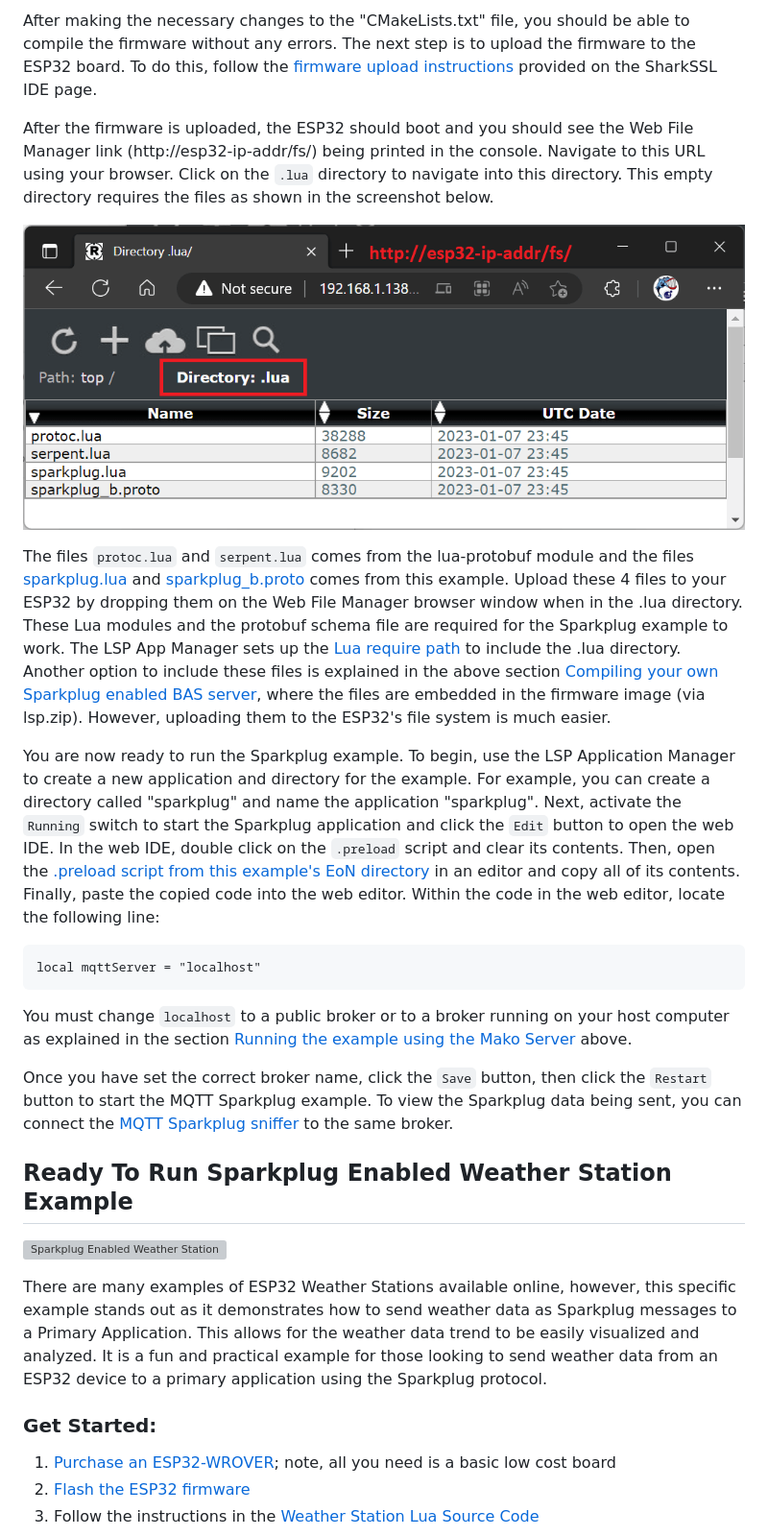
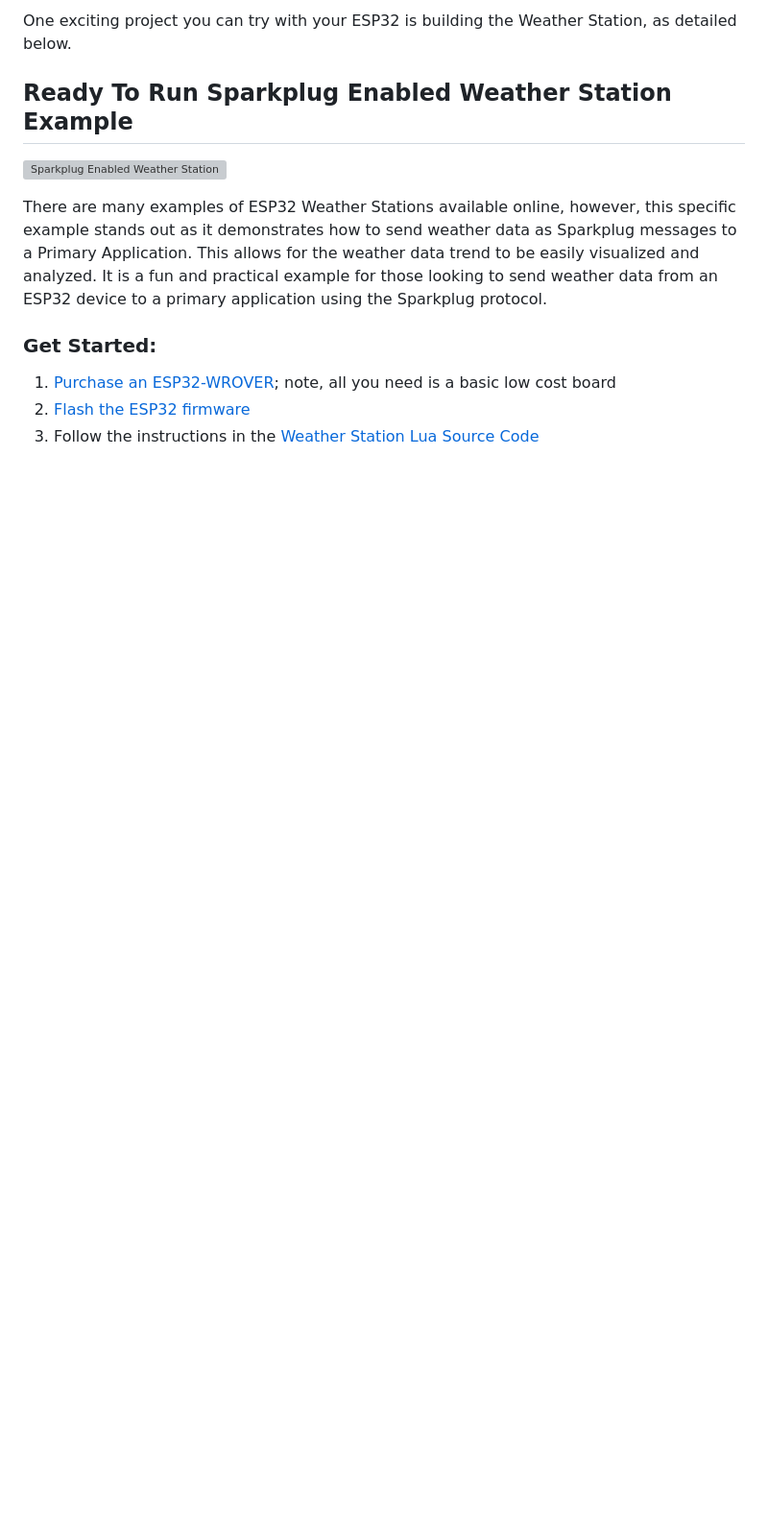
Before and after one commit to RealTimeLogic/LSP-Examples, a Markdown page: Sparkplug/README.md, the part around the change printed below. Shown: that part at 96% size. Rendered like a GitHub page; blank space fills up the shorter version; grey boxes are pictures that could not be loaded.

````diff
--- a/Sparkplug/README.md
+++ b/Sparkplug/README.md
@@ -311,20 +290,4 @@ The compile time macros disable the non compatible IO in lua-protobuf and regist
-After making the necessary changes to the "CMakeLists.txt" file, you should be able to compile the firmware without any errors. The next step is to upload the firmware to the ESP32 board. To do this, follow the [firmware upload instructions](https://realtimelogic.com/downloads/sharkssl/ESP32/?bas=#upload) provided on the SharkSSL IDE page.
-
-After the firmware is uploaded, the ESP32 should boot and you should see the Web File Manager link (http://esp32-ip-addr/fs/) being printed in the console. Navigate to this URL using your browser. Click on the `.lua` directory to navigate into this directory. This empty directory requires the files as shown in the screenshot below.
-
-![Web File Manager showing the required Sparkplug modules](doc/wfm-sparkplug-modules.png)
-
-The files `protoc.lua` and `serpent.lua` comes from the lua-protobuf module and the files [sparkplug.lua](EoN/.lua/sparkplug.lua) and [sparkplug_b.proto](EoN/.lua/sparkplug_b.proto) comes from this example. Upload these 4 files to your ESP32 by dropping them on the Web File Manager browser window when in the .lua directory. These Lua modules and the protobuf schema file are required for the Sparkplug example to work. The LSP App Manager sets up the [Lua require path](https://realtimelogic.com/ba/doc/en/lua/man/manual.html#6.3) to include the .lua directory. Another option to include these files is explained in the above section [Compiling your own Sparkplug enabled BAS server](#compiling-your-own-sparkplug-enabled-bas-server), where the files are embedded in the firmware image (via lsp.zip). However, uploading them to the ESP32's file system is much easier.
-
-You are now ready to run the Sparkplug example. To begin, use the LSP Application Manager to create a new application and directory for the example. For example, you can create a directory called "sparkplug" and name the application "sparkplug". Next, activate the `Running` switch to start the Sparkplug application and click the `Edit` button to open the web IDE. In the web IDE, double click on the `.preload` script and clear its contents. Then, open the [.preload script from this example's EoN directory](EoN/.preload) in an editor and copy all of its contents. Finally, paste the copied code into the web editor. Within the code in the web editor, locate the following line:
-
-```
-local mqttServer = "localhost"
-```
-
-You must change `localhost` to a public broker or to a broker running on your host computer as explained in the section [Running the example using the Mako Server](#running-the-provided-example-as-is-using-the-mako-server) above.
-
-Once you have set the correct broker name, click the `Save` button, then click the `Restart` button to start the MQTT Sparkplug example. To view the Sparkplug data being sent, you can connect the [MQTT Sparkplug sniffer](#the-sparkplug-sniffer) to the same broker.
+One exciting project you can try with your ESP32 is building the Weather Station, as detailed below.
 
 ## Ready To Run Sparkplug Enabled Weather Station Example
 
````
Also changed, not shown: other parts of Sparkplug/README.md (+7 -28 lines).
